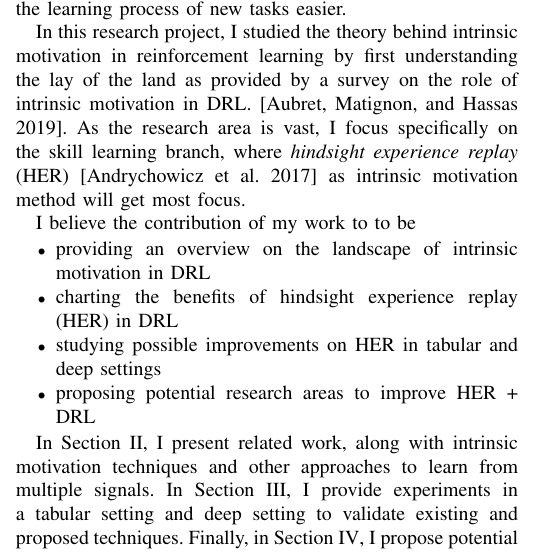
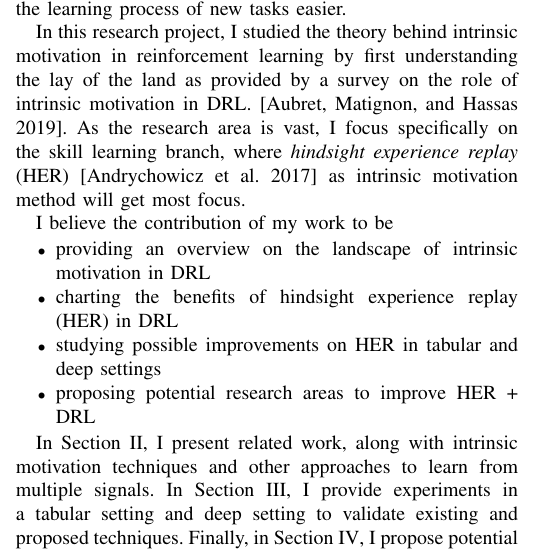
Before and after one commit to goemaereg/Reinforcement_Learning, a LaTeX paper (report/main.tex): part of one column of page 1 of 10, cut so that both start at the same text. Compiled offline with pdfLaTeX.

Commit message:
report: typo

```diff
--- a/report/main.tex
+++ b/report/main.tex
@@ -57,7 +57,7 @@ Alternatively, unlike RL based on extrinsic rewards, developmental learning is b
 
 In this research project, I studied the theory behind intrinsic motivation in reinforcement learning by first understanding the lay of the land as provided by a survey on the role of intrinsic motivation in DRL. [\cite{aubret2019survey}]. As the research area is vast, I focus specifically on the skill learning branch, where \textit{hindsight experience replay} (HER) [\cite{andrychowicz2017hindsight}] as intrinsic motivation method will get most focus.
 
-I believe the contribution of my work to to be
+I believe the contribution of my work to be
 \begin{itemize}
     \item providing an overview on the landscape of intrinsic motivation in DRL
     \item charting the benefits of hindsight experience replay (HER) in DRL
```
